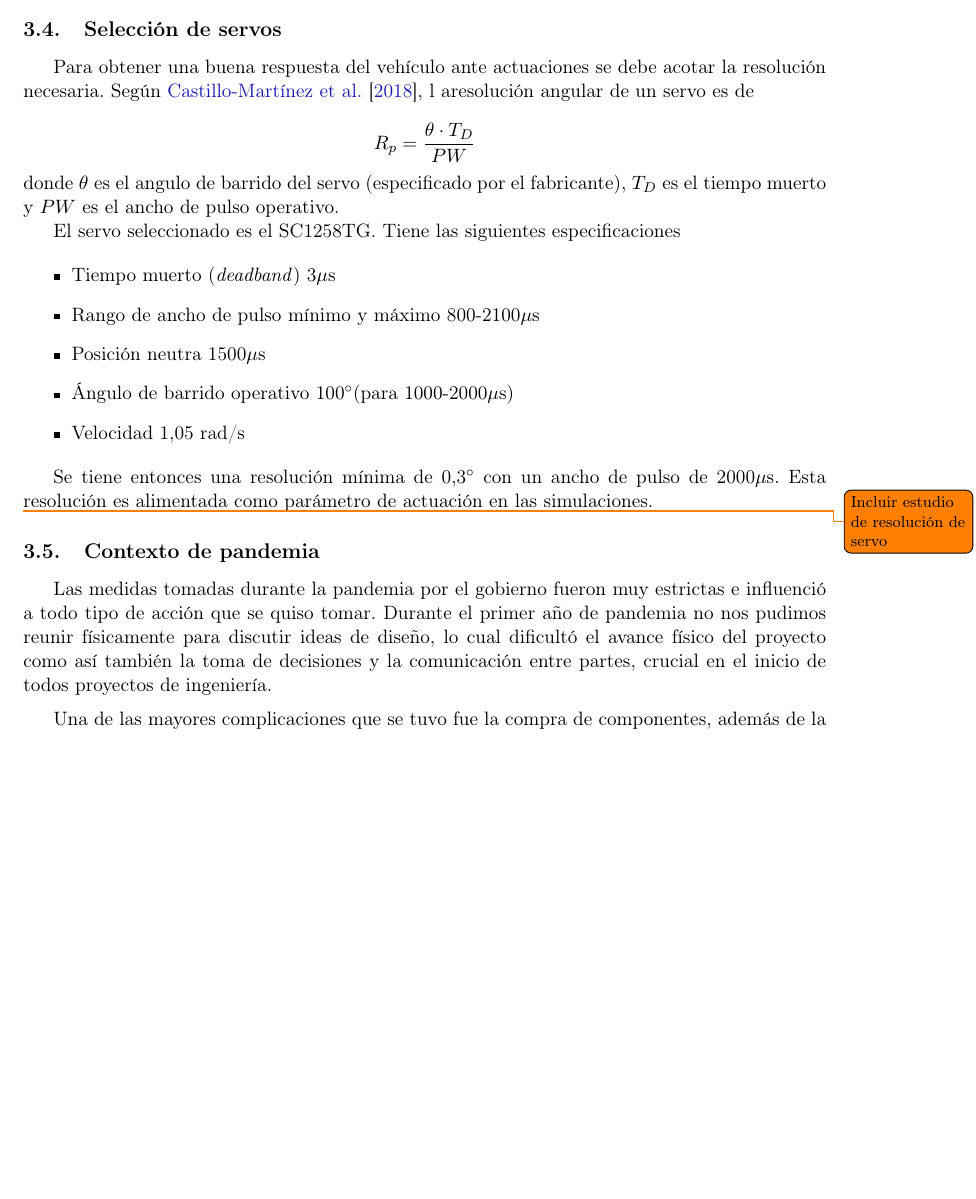
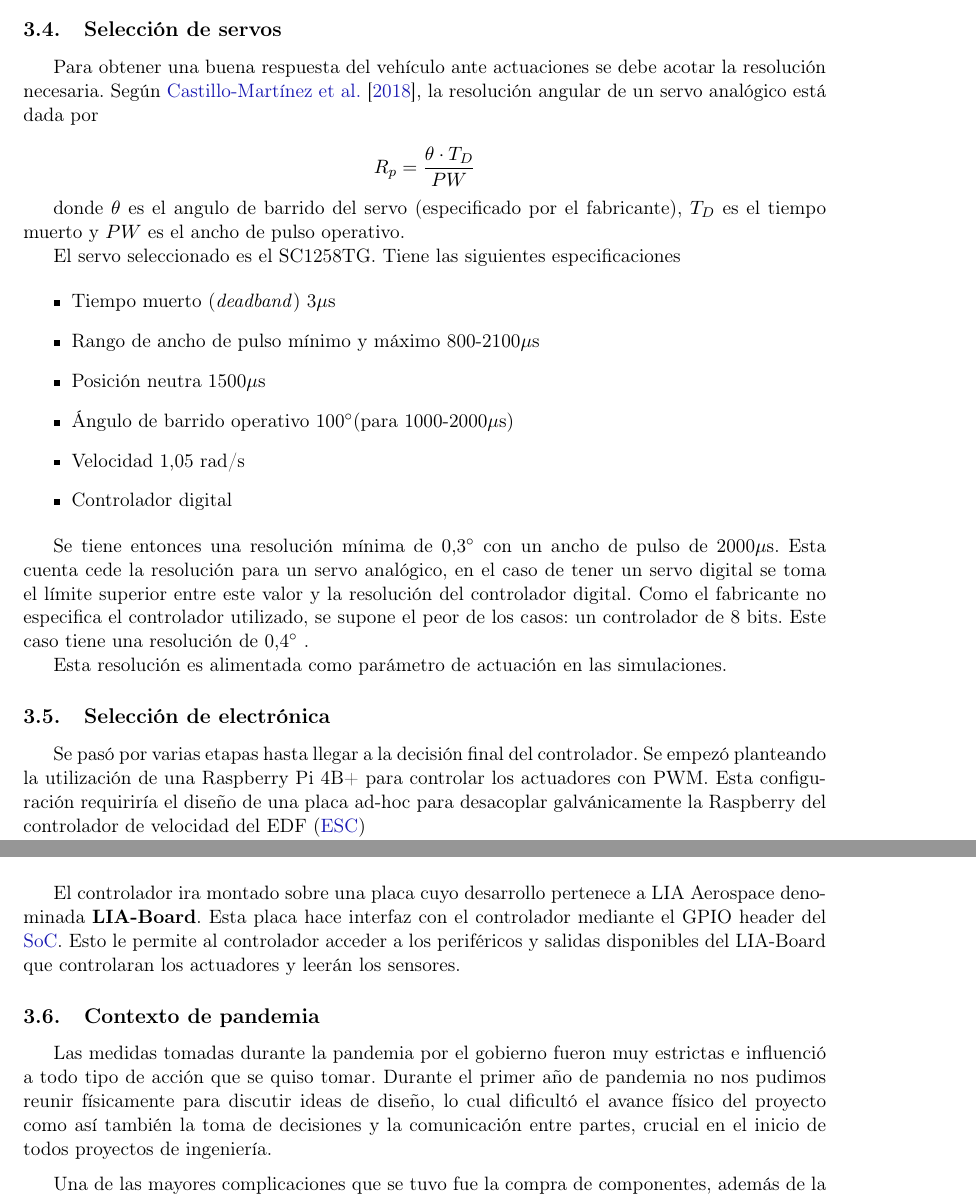
Before and after one commit to soypat/proy-final, a LaTeX paper (pf-cretton-whitti.tex, which reads chapter/design.tex, tex/glossary.tex): part of page 9 of 22 before the commit and two parts of pages 9 and 10 of 22 after it, the two joined at a grey line, cut so that both start at the same text, the shorter picture padded with empty space. Compiled offline with pdfLaTeX.

Commit message:
final rev of day

```diff
--- a/chapter/design.tex
+++ b/chapter/design.tex
@@ -71,12 +71,13 @@ La la decisión de donde posicionar las baterías surgía de querer simular un v
 \subsection{Selección de servos} \label{ssec:servoSeleccion}
 \newcommand{\micro}{\ensuremath{\mu}}
 \newcommand{\grad}{\ensuremath{^\circ}}
-Para obtener una buena respuesta del vehículo ante actuaciones se debe acotar la resolución necesaria. Según \cite{castillo2018efectos}, l aresolución angular de un servo es de
+Para obtener una buena respuesta del vehículo ante actuaciones se debe acotar la resolución necesaria. Según \cite{castillo2018efectos}, la resolución angular de un servo analógico está dada por
 
 
 \[
 R_p = \frac{\theta \cdot T_D}{PW}
 \]
+
 donde $\theta$ es el angulo de barrido del servo (especificado por el fabricante), $T_D$ es el tiempo muerto y $PW$ es el ancho de pulso operativo.
 
 El servo seleccionado es el SC1258TG. Tiene las siguientes especificaciones
@@ -87,8 +88,14 @@ El servo seleccionado es el SC1258TG. Tiene las siguientes especificaciones
     \item Posición neutra 1500\micro s
     \item Ángulo de barrido operativo 100\grad (para 1000-2000\micro s)
     \item Velocidad 1,05 rad/s
+    \item Controlador digital
 \end{itemize}
 
-Se tiene entonces una resolución mínima de 0,3\grad~ con un ancho de pulso de 2000\micro s. Esta resolución es alimentada como parámetro de actuación en las simulaciones.
+Se tiene entonces una resolución mínima de 0,3\grad~ con un ancho de pulso de 2000\micro s. Esta cuenta cede la resolución para un servo analógico, en el caso de tener un servo digital se toma el límite superior entre este valor y la resolución del controlador digital. Como el fabricante no especifica el controlador utilizado, se supone el peor de los casos: un controlador de 8 bits. Este caso tiene una resolución de 0,4\grad~.
 
-\todo{Incluir estudio de resolución de servo}
+Esta resolución es alimentada como parámetro de actuación en las simulaciones.
+
+
+\subsection{Selección de electrónica}
+
+Se pasó por varias etapas hasta llegar a la decisión final del controlador. Se empezó planteando la utilización de una Raspberry Pi 4B+ para controlar los actuadores con PWM. Esta configuración requiriría el diseño de una placa ad-hoc para desacoplar galvánicamente la Raspberry del controlador de velocidad del EDF (\gls{esc})
@@ -95,3 +109,8 @@ Se tiene entonces una resolución mínima de 0,3\grad~ con un ancho de pulso de
+    \item \glsxtrshort{gpio}
+\end{itemize}
+
+El controlador ira montado sobre una placa cuyo desarrollo pertenece a LIA Aerospace denominada \textbf{LIA-Board}. Esta placa hace interfaz con el controlador mediante el GPIO header del \gls{soc}. Esto le permite al controlador acceder a los periféricos y salidas disponibles del LIA-Board que controlaran los actuadores y leerán los sensores.
+
 
 \subsection{Contexto de pandemia}
 Las medidas tomadas durante la pandemia por el gobierno fueron muy estrictas e influenció a todo tipo de acción que se quiso tomar. Durante el primer año de pandemia no nos pudimos reunir físicamente para discutir ideas de diseño, lo cual dificultó el avance físico del proyecto como así también la toma de decisiones y la comunicación entre partes, crucial en el inicio de todos proyectos de ingeniería.
--- a/tex/glossary.tex
+++ b/tex/glossary.tex
@@ -6,6 +6,13 @@
 	name=Corrutina,
     text=corrutina,
 	description={Una unidad de procesamiento que puede ejecutarse en simultaneo con otras corrutinas.}
+}
+
+\newglossaryentry{esc}
+{
+	name=Electronic Speed Control,
+	text=ESC,
+	description={Controlador de velocidad para motores brushless. Suelen tener DC a la entrada y trifásica a la salida.}
 }
 
 \newglossaryentry{edf}
```
Also changed, not shown: chapter/software.tex (+1 -9 lines), pf-cretton-whitti.pdf, chapter/design.tex (7 more changed lines).
